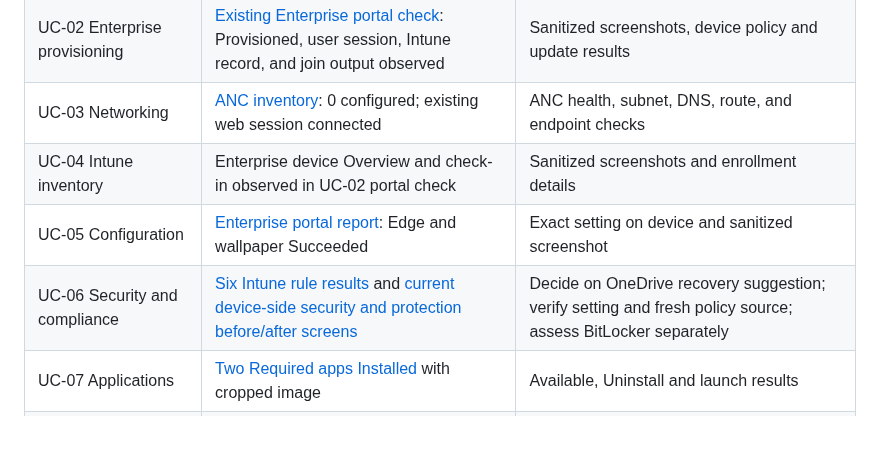
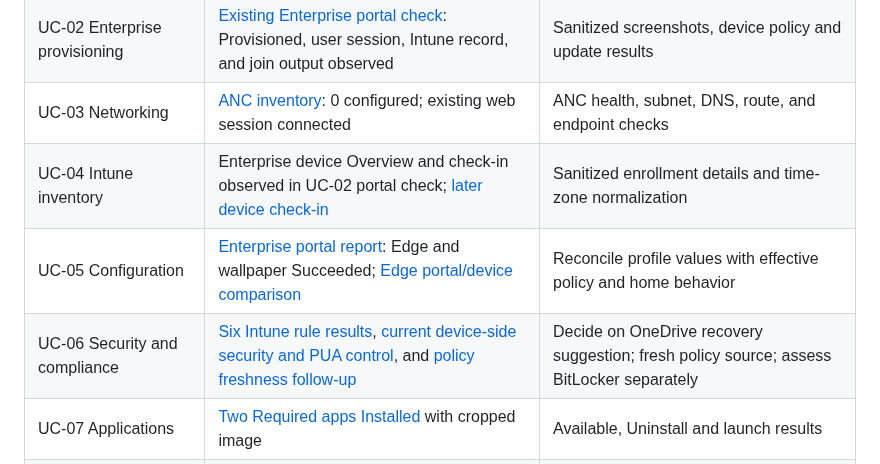
Before and after one commit to AddySidd27/Windows365-enterprise-engineering, a Markdown page: evidence/README.md, the part around the change. Drawn GitHub-style; blank space fills up the shorter version.

Commit message:
Add real Enterprise Edge and security lab evidence

```diff
--- a/evidence/README.md
+++ b/evidence/README.md
@@ -7,9 +7,9 @@ A [dated Enterprise pilot check](UC-02-2026-09-24-portal-check.md) records the e
 | UC-01 Tenant readiness | [License inventory](UC-01-03-13-2026-09-24-capacity-review.md) and cropped screenshot: Enterprise 1 assigned, 0 available | Assignee, role, service plan, and isolated pilot scope |
 | UC-02 Enterprise provisioning | [Existing Enterprise portal check](UC-02-2026-09-24-portal-check.md): Provisioned, user session, Intune record, and join output observed | Sanitized screenshots, device policy and update results |
 | UC-03 Networking | [ANC inventory](UC-01-03-13-2026-09-24-capacity-review.md): 0 configured; existing web session connected | ANC health, subnet, DNS, route, and endpoint checks |
-| UC-04 Intune inventory | Enterprise device Overview and check-in observed in UC-02 portal check | Sanitized screenshots and enrollment details |
-| UC-05 Configuration | [Enterprise portal report](UC-02-2026-09-24-portal-check.md): Edge and wallpaper Succeeded | Exact setting on device and sanitized screenshot |
-| UC-06 Security and compliance | [Six Intune rule results](UC-06-07-08-10-2026-09-24-pilot-check.md) and [current device-side security and protection before/after screens](UC-06-2026-09-24-device-security-check.md) | Decide on OneDrive recovery suggestion; verify setting and fresh policy source; assess BitLocker separately |
+| UC-04 Intune inventory | Enterprise device Overview and check-in observed in UC-02 portal check; [later device check-in](UC-04-05-06-2026-09-24-follow-up.md) | Sanitized enrollment details and time-zone normalization |
+| UC-05 Configuration | [Enterprise portal report](UC-02-2026-09-24-portal-check.md): Edge and wallpaper Succeeded; [Edge portal/device comparison](UC-04-05-06-2026-09-24-follow-up.md) | Reconcile profile values with effective policy and home behavior |
+| UC-06 Security and compliance | [Six Intune rule results](UC-06-07-08-10-2026-09-24-pilot-check.md), [current device-side security and PUA control](UC-06-2026-09-24-device-security-check.md), and [policy freshness follow-up](UC-04-05-06-2026-09-24-follow-up.md) | Decide on OneDrive recovery suggestion; fresh policy source; assess BitLocker separately |
 | UC-07 Applications | [Two Required apps Installed](UC-06-07-08-10-2026-09-24-pilot-check.md) with cropped image | Available, Uninstall and launch results |
 | UC-08 Windows servicing | [Installed updates and current build](UC-06-07-08-10-2026-09-24-pilot-check.md) with cropped image | Controlled ring and restart result |
 | UC-09 Conditional Access | [Policy inventory and impact review](UC-09-2026-09-24-conditional-access-review.md): one report-only policy, zero matching sign-ins in seven days | Scoped pilot event, What If and report-only result |
```
Also changed, not shown: evidence/UC-04-05-06-2026-09-24-follow-up.md (added, +33 -0 lines), evidence/UC-06-2026-09-24-device-security-check.md (+3 -1 lines), evidence/UC-05-2026-09-24-edge-report.jpg (added), evidence/UC-05-2026-09-24-edge-settings.jpg (added), evidence/UC-06-2026-09-24-pua-control.jpg (added).
